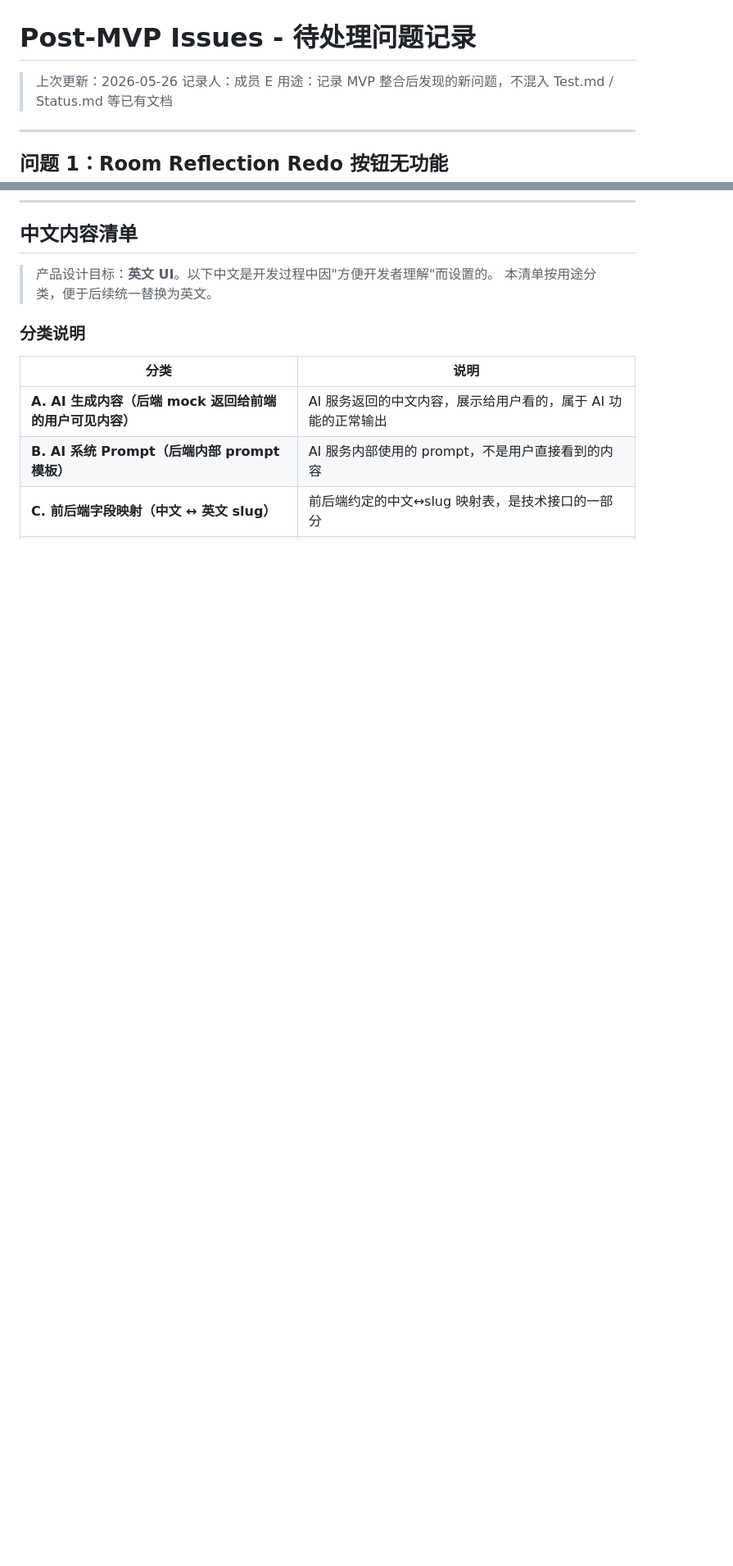
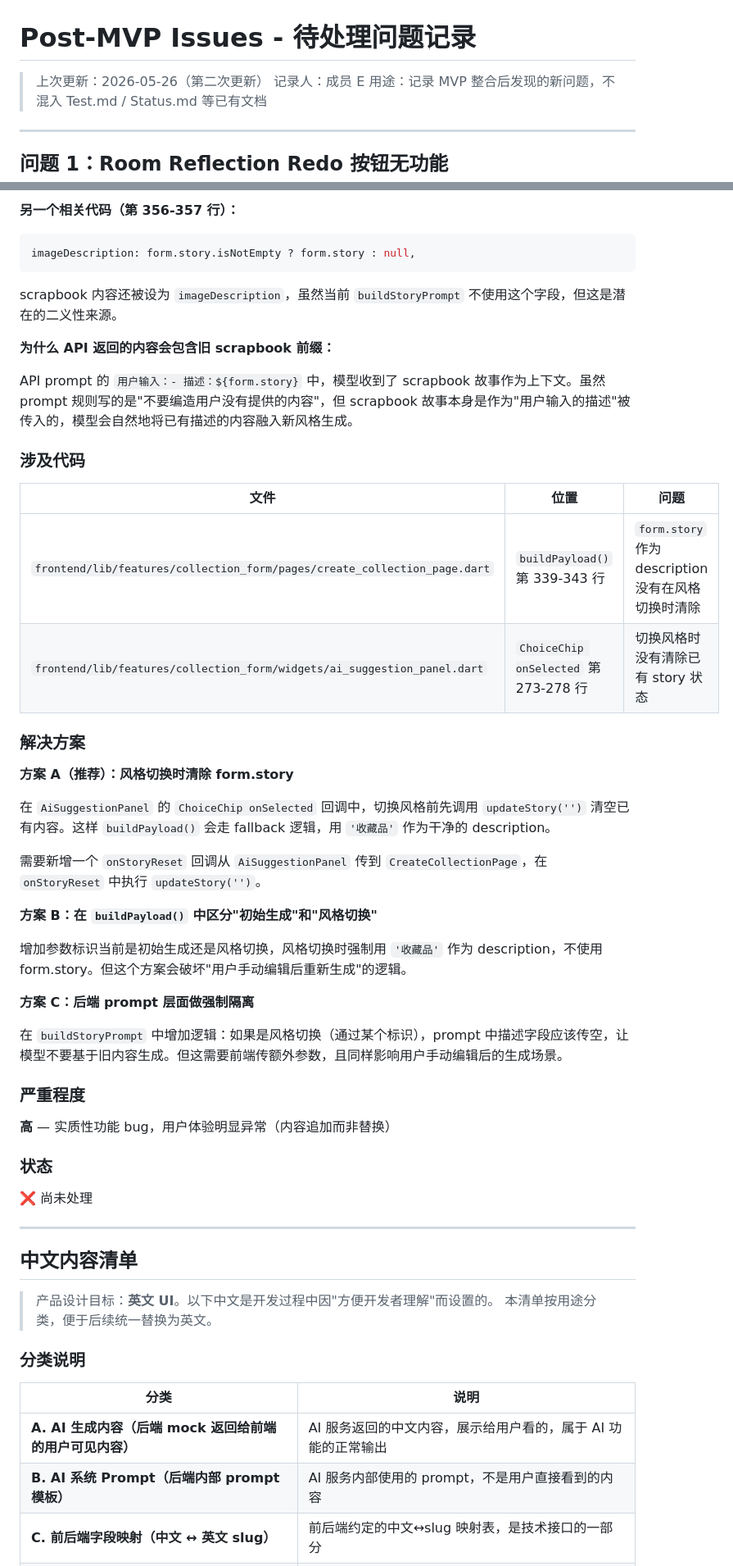
Before and after one commit to YukiNA2020/GenAI_in_Business, a Markdown page: Post_MVP_Issues.md, 2 parts joined by grey strips. Shown at 82% size. Rendered like a GitHub page; blank space fills up the shorter version.

````diff
--- a/Post_MVP_Issues.md
+++ b/Post_MVP_Issues.md
@@ -1,6 +1,6 @@
 # Post-MVP Issues - 待处理问题记录
 
-> 上次更新：2026-05-26
+> 上次更新：2026-05-26（第二次更新）
 > 记录人：成员 E
 > 用途：记录 MVP 整合后发现的新问题，不混入 Test.md / Status.md 等已有文档
 
@@ -341,3 +403,48 @@ Text(
+**另一个相关代码（第 356-357 行）：**
+
+```dart
+imageDescription: form.story.isNotEmpty ? form.story : null,
+```
+
+scrapbook 内容还被设为 `imageDescription`，虽然当前 `buildStoryPrompt` 不使用这个字段，但这是潜在的二义性来源。
+
+**为什么 API 返回的内容会包含旧 scrapbook 前缀：**
+
+API prompt 的 `用户输入：- 描述：${form.story}` 中，模型收到了 scrapbook 故事作为上下文。虽然 prompt 规则写的是"不要编造用户没有提供的内容"，但 scrapbook 故事本身是作为"用户输入的描述"被传入的，模型会自然地将已有描述的内容融入新风格生成。
+
+### 涉及代码
+
+| 文件 | 位置 | 问题 |
+|------|------|------|
+| `frontend/lib/features/collection_form/pages/create_collection_page.dart` | `buildPayload()` 第 339-343 行 | `form.story` 作为 description 没有在风格切换时清除 |
+| `frontend/lib/features/collection_form/widgets/ai_suggestion_panel.dart` | `ChoiceChip onSelected` 第 273-278 行 | 切换风格时没有清除已有 story 状态 |
+
+### 解决方案
+
+**方案 A（推荐）：风格切换时清除 form.story**
+
+在 `AiSuggestionPanel` 的 `ChoiceChip onSelected` 回调中，切换风格前先调用 `updateStory('')` 清空已有内容。这样 `buildPayload()` 会走 fallback 逻辑，用 `'收藏品'` 作为干净的 description。
+
+需要新增一个 `onStoryReset` 回调从 `AiSuggestionPanel` 传到 `CreateCollectionPage`，在 `onStoryReset` 中执行 `updateStory('')`。
+
+**方案 B：在 `buildPayload()` 中区分"初始生成"和"风格切换"**
+
+增加参数标识当前是初始生成还是风格切换，风格切换时强制用 `'收藏品'` 作为 description，不使用 form.story。但这个方案会破坏"用户手动编辑后重新生成"的逻辑。
+
+**方案 C：后端 prompt 层面做强制隔离**
+
+在 `buildStoryPrompt` 中增加逻辑：如果是风格切换（通过某个标识），prompt 中描述字段应该传空，让模型不要基于旧内容生成。但这需要前端传额外参数，且同样影响用户手动编辑后的生成场景。
+
+### 严重程度
+
+**高** — 实质性功能 bug，用户体验明显异常（内容追加而非替换）
+
+### 状态
+
+❌ 尚未处理
+
+---
+
 ## 中文内容清单
 
 > 产品设计目标：**英文 UI**。以下中文是开发过程中因"方便开发者理解"而设置的。
````
Also changed, not shown: other parts of Post_MVP_Issues.md (+63 -0 lines).
